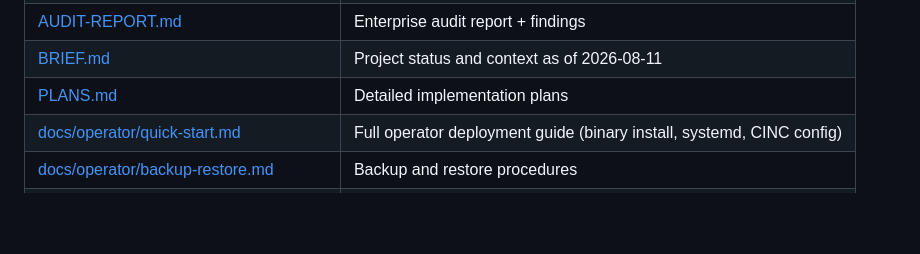
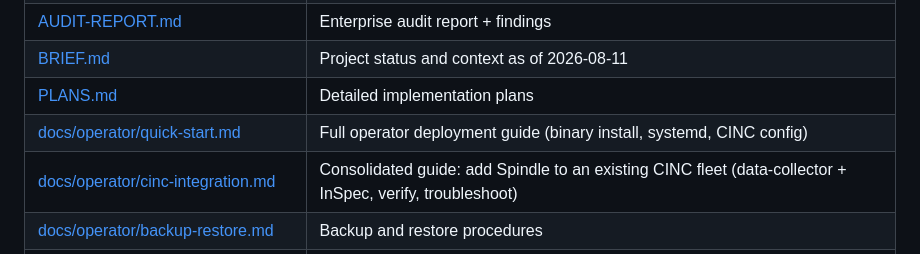
Before and after one commit to o3willard-AI/Spindle, a Markdown page: README.md, the part around the change. Drawn GitHub-style; blank space fills up the shorter version.

```diff
--- a/README.md
+++ b/README.md
@@ -371,6 +371,7 @@ cargo run -p spindle-server
 | [BRIEF.md](BRIEF.md) | Project status and context as of 2026-08-11 |
 | [PLANS.md](PLANS.md) | Detailed implementation plans |
 | [docs/operator/quick-start.md](docs/operator/quick-start.md) | Full operator deployment guide (binary install, systemd, CINC config) |
+| [docs/operator/cinc-integration.md](docs/operator/cinc-integration.md) | Consolidated guide: add Spindle to an existing CINC fleet (data-collector + InSpec, verify, troubleshoot) |
 | [docs/operator/backup-restore.md](docs/operator/backup-restore.md) | Backup and restore procedures |
 | [docs/operator/storage-requirements.md](docs/operator/storage-requirements.md) | Storage sizing guide |
 | [docs/EXECUTION-ARCHITECTURE.md](docs/EXECUTION-ARCHITECTURE.md) | Architecture deep-dive |
```
Also changed, not shown: docs/operator/cinc-integration.md (added, +169 -0 lines).
